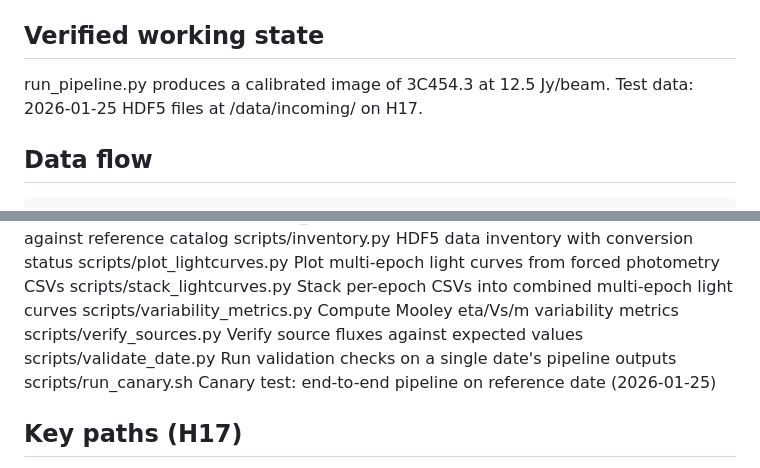
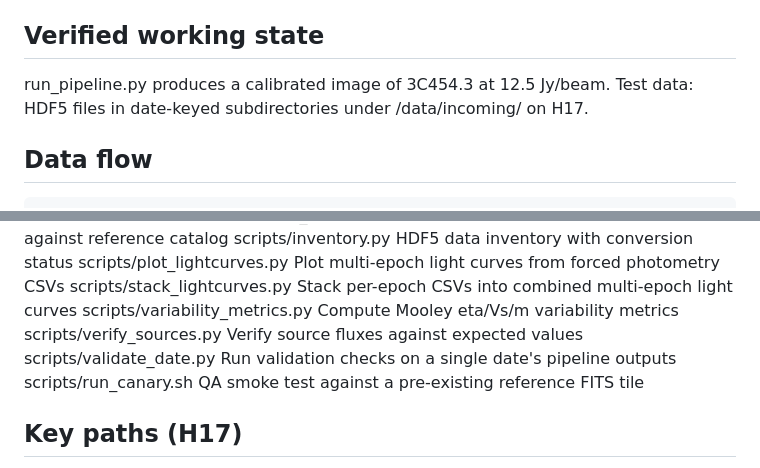
Before and after one commit to dsa110/dsa110-continuum, a Markdown page: CLAUDE.md, 2 parts joined by grey strips. GitHub-like rendering.

Commit message:
Document non-canonical canary guidance

```diff
--- a/CLAUDE.md
+++ b/CLAUDE.md
@@ -54,7 +54,7 @@ always use `dsa110_continuum.*` imports; do not add new `dsa110_contimg` referen
 ## Verified working state
 
 run_pipeline.py produces a calibrated image of 3C454.3 at 12.5 Jy/beam.
-Test data: 2026-01-25 HDF5 files at /data/incoming/ on H17.
+Test data: HDF5 files in date-keyed subdirectories under /data/incoming/ on H17.
 
 ## Data flow
 
@@ -100,7 +100,7 @@ scripts/stack_lightcurves.py   Stack per-epoch CSVs into combined multi-epoch li
 scripts/variability_metrics.py Compute Mooley eta/Vs/m variability metrics
 scripts/verify_sources.py      Verify source fluxes against expected values
 scripts/validate_date.py       Run validation checks on a single date's pipeline outputs
-scripts/run_canary.sh          Canary test: end-to-end pipeline on reference date (2026-01-25)
+scripts/run_canary.sh          QA smoke test against a pre-existing reference FITS tile
 
 ## Key paths (H17)
 
```
